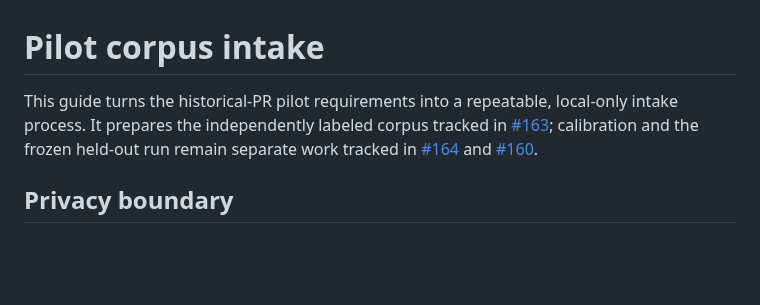
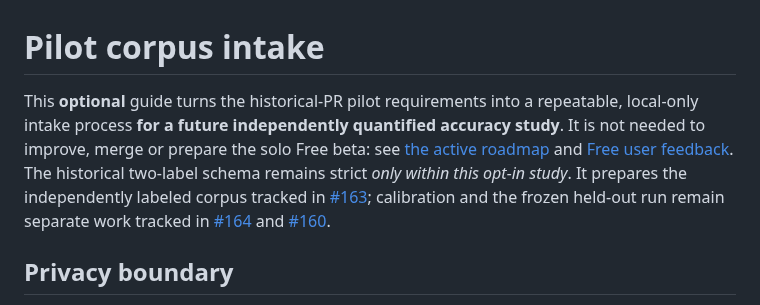
Before and after one commit to keepithandy/merge-guard, a Markdown page: docs/pilot-corpus-intake.md, the part around the change. Drawn GitHub-style; blank space fills up the shorter version.

Commit message:
docs(solo): align docs/pilot-corpus-intake.md with optional independent evaluation

```diff
--- a/docs/pilot-corpus-intake.md
+++ b/docs/pilot-corpus-intake.md
@@ -1,6 +1,6 @@
 # Pilot corpus intake
 
-This guide turns the historical-PR pilot requirements into a repeatable, local-only intake process. It prepares the independently labeled corpus tracked in [#163](https://github.com/Keepithandy/merge-guard/issues/163); calibration and the frozen held-out run remain separate work tracked in [#164](https://github.com/Keepithandy/merge-guard/issues/164) and [#160](https://github.com/Keepithandy/merge-guard/issues/160).
+This **optional** guide turns the historical-PR pilot requirements into a repeatable, local-only intake process **for a future independently quantified accuracy study**. It is not needed to improve, merge or prepare the solo Free beta: see [the active roadmap](PHASE_ROADMAP.md) and [Free user feedback](FREE_BETA_FEEDBACK.md). The historical two-label schema remains strict *only within this opt-in study*. It prepares the independently labeled corpus tracked in [#163](https://github.com/Keepithandy/merge-guard/issues/163); calibration and the frozen held-out run remain separate work tracked in [#164](https://github.com/Keepithandy/merge-guard/issues/164) and [#160](https://github.com/Keepithandy/merge-guard/issues/160).
 
 ## Privacy boundary
 
```
